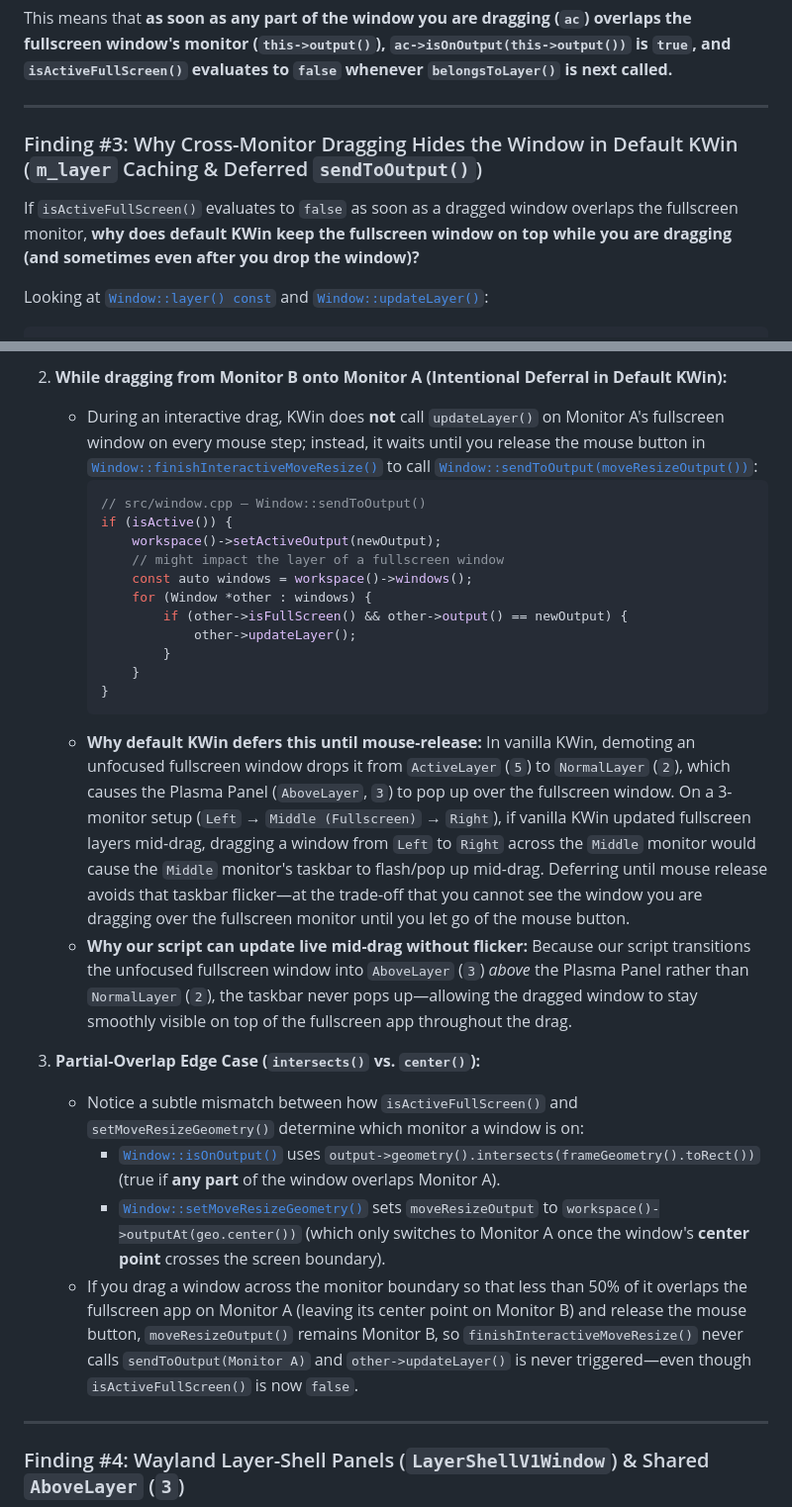
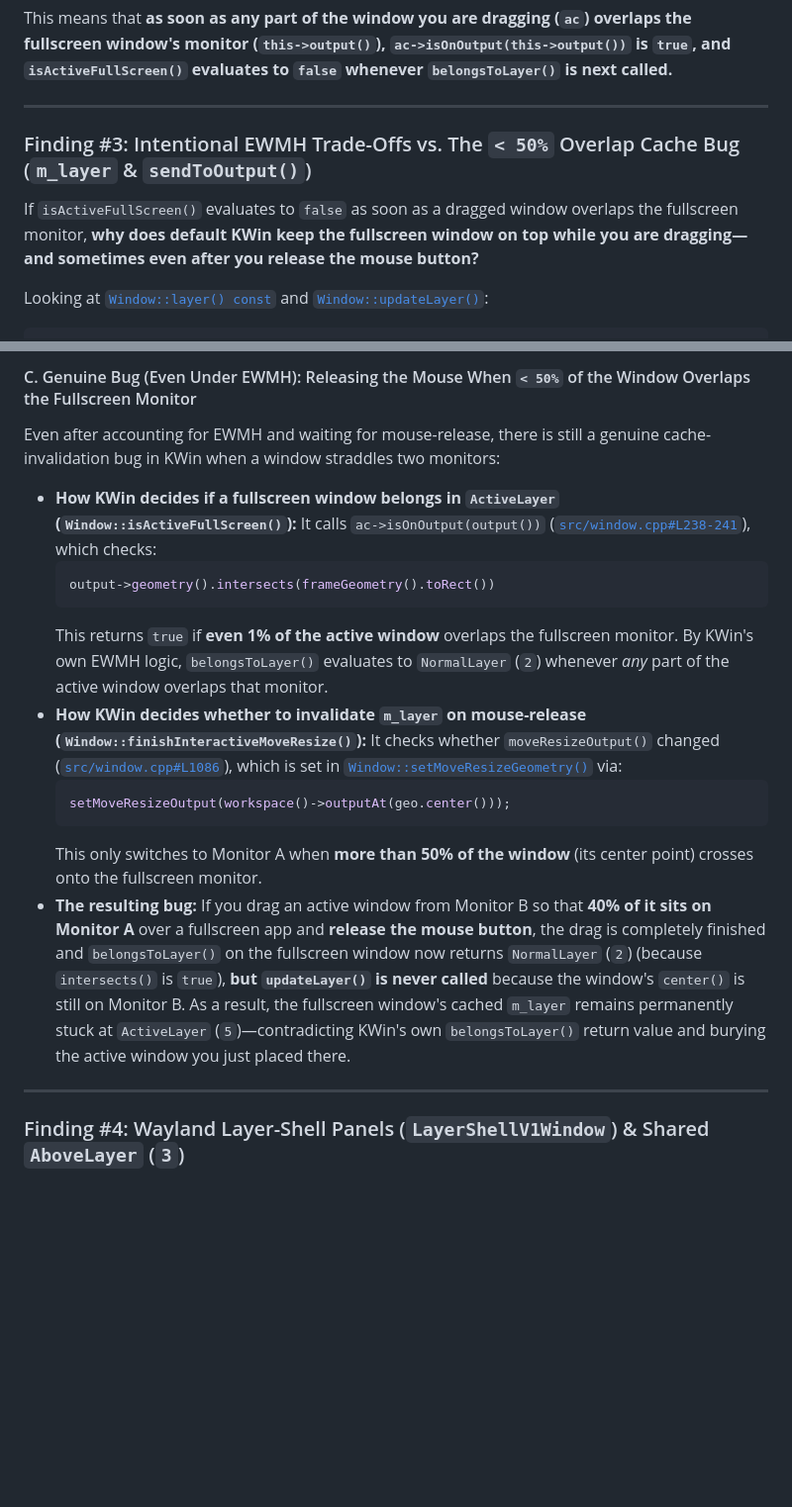
Before and after one commit to covarianttensor/kwin-win11-fullscreen-stacking, a Markdown page: README.md, 2 parts joined by grey strips. Shown at 99% size. GitHub-like rendering; blank space fills up the shorter version.

Commit message:
docs: add 3-part EWMH nuance (intentional design vs mid-drag trade-off vs <50% overlap bug)

````diff
--- a/README.md
+++ b/README.md
@@ -203,9 +203,9 @@ This means that **as soon as any part of the window you are dragging (`ac`) over
 
 ---
 
-### Finding #3: Why Cross-Monitor Dragging Hides the Window in Default KWin (`m_layer` Caching & Deferred `sendToOutput()`)
+### Finding #3: Intentional EWMH Trade-Offs vs. The `< 50%` Overlap Cache Bug (`m_layer` & `sendToOutput()`)
 
-If `isActiveFullScreen()` evaluates to `false` as soon as a dragged window overlaps the fullscreen monitor, **why does default KWin keep the fullscreen window on top while you are dragging (and sometimes even after you drop the window)?**
+If `isActiveFullScreen()` evaluates to `false` as soon as a dragged window overlaps the fullscreen monitor, **why does default KWin keep the fullscreen window on top while you are dragging—and sometimes even after you release the mouse button?**
 
 Looking at [`Window::layer() const`](https://invent.kde.org/plasma/kwin/-/blob/Plasma/6.8/src/window.cpp#L524-530) and [`Window::updateLayer()`](https://invent.kde.org/plasma/kwin/-/blob/Plasma/6.8/src/window.cpp#L532-542):
 
@@ -252,27 +265,19 @@ When you click a window on Monitor B and drag it onto Monitor A (where a fullscr
 
-2. **While dragging from Monitor B onto Monitor A (Intentional Deferral in Default KWin):**
-   - During an interactive drag, KWin does **not** call `updateLayer()` on Monitor A's fullscreen window on every mouse step; instead, it waits until you release the mouse button in [`Window::finishInteractiveMoveResize()`](https://invent.kde.org/plasma/kwin/-/blob/Plasma/6.8/src/window.cpp#L1086-1088) to call [`Window::sendToOutput(moveResizeOutput())`](https://invent.kde.org/plasma/kwin/-/blob/Plasma/6.8/src/window.cpp#L3971-3983):
-     ```cpp
-     // src/window.cpp — Window::sendToOutput()
-     if (isActive()) {
-         workspace()->setActiveOutput(newOutput);
-         // might impact the layer of a fullscreen window
-         const auto windows = workspace()->windows();
-         for (Window *other : windows) {
-             if (other->isFullScreen() && other->output() == newOutput) {
-                 other->updateLayer();
-             }
-         }
-     }
-     ```
-   - **Why default KWin defers this until mouse-release:** In vanilla KWin, demoting an unfocused fullscreen window drops it from `ActiveLayer` (`5`) to `NormalLayer` (`2`), which causes the Plasma Panel (`AboveLayer`, `3`) to pop up over the fullscreen window. On a 3-monitor setup (`Left` → `Middle (Fullscreen)` → `Right`), if vanilla KWin updated fullscreen layers mid-drag, dragging a window from `Left` to `Right` across the `Middle` monitor would cause the `Middle` monitor's taskbar to flash/pop up mid-drag. Deferring until mouse release avoids that taskbar flicker—at the trade-off that you cannot see the window you are dragging over the fullscreen monitor until you let go of the mouse button.
-   - **Why our script can update live mid-drag without flicker:** Because our script transitions the unfocused fullscreen window into `AboveLayer` (`3`) *above* the Plasma Panel rather than `NormalLayer` (`2`), the taskbar never pops up—allowing the dragged window to stay smoothly visible on top of the fullscreen app throughout the drag.
-
-3. **Partial-Overlap Edge Case (`intersects()` vs. `center()`):**
-   - Notice a subtle mismatch between how `isActiveFullScreen()` and `setMoveResizeGeometry()` determine which monitor a window is on:
-     - [`Window::isOnOutput()`](https://invent.kde.org/plasma/kwin/-/blob/Plasma/6.8/src/window.cpp#L238-241) uses `output->geometry().intersects(frameGeometry().toRect())` (true if **any part** of the window overlaps Monitor A).
-     - [`Window::setMoveResizeGeometry()`](https://invent.kde.org/plasma/kwin/-/blob/Plasma/6.8/src/window.cpp#L3450-3454) sets `moveResizeOutput` to `workspace()->outputAt(geo.center())` (which only switches to Monitor A once the window's **center point** crosses the screen boundary).
-   - If you drag a window across the monitor boundary so that less than 50% of it overlaps the fullscreen app on Monitor A (leaving its center point on Monitor B) and release the mouse button, `moveResizeOutput()` remains Monitor B, so `finishInteractiveMoveResize()` never calls `sendToOutput(Monitor A)` and `other->updateLayer()` is never triggered—even though `isActiveFullScreen()` is now `false`.
+#### C. Genuine Bug (Even Under EWMH): Releasing the Mouse When `< 50%` of the Window Overlaps the Fullscreen Monitor
+Even after accounting for EWMH and waiting for mouse-release, there is still a genuine cache-invalidation bug in KWin when a window straddles two monitors:
+- **How KWin decides if a fullscreen window belongs in `ActiveLayer` (`Window::isActiveFullScreen()`):**
+  It calls `ac->isOnOutput(output())` ([`src/window.cpp#L238-241`](https://invent.kde.org/plasma/kwin/-/blob/Plasma/6.8/src/window.cpp#L238-241)), which checks:
+  ```cpp
+  output->geometry().intersects(frameGeometry().toRect())
+  ```
+  This returns `true` if **even 1% of the active window** overlaps the fullscreen monitor. By KWin's own EWMH logic, `belongsToLayer()` evaluates to `NormalLayer` (`2`) whenever *any* part of the active window overlaps that monitor.
+- **How KWin decides whether to invalidate `m_layer` on mouse-release (`Window::finishInteractiveMoveResize()`):**
+  It checks whether `moveResizeOutput()` changed ([`src/window.cpp#L1086`](https://invent.kde.org/plasma/kwin/-/blob/Plasma/6.8/src/window.cpp#L1086)), which is set in [`Window::setMoveResizeGeometry()`](https://invent.kde.org/plasma/kwin/-/blob/Plasma/6.8/src/window.cpp#L3450-3454) via:
+  ```cpp
+  setMoveResizeOutput(workspace()->outputAt(geo.center()));
+  ```
+  This only switches to Monitor A when **more than 50% of the window** (its center point) crosses onto the fullscreen monitor.
+- **The resulting bug:** If you drag an active window from Monitor B so that **40% of it sits on Monitor A** over a fullscreen app and **release the mouse button**, the drag is completely finished and `belongsToLayer()` on the fullscreen window now returns `NormalLayer` (`2`) (because `intersects()` is `true`), **but `updateLayer()` is never called** because the window's `center()` is still on Monitor B. As a result, the fullscreen window's cached `m_layer` remains permanently stuck at `ActiveLayer` (`5`)—contradicting KWin's own `belongsToLayer()` return value and burying the active window you just placed there.
 
 ---
 
````
Also changed, not shown: other parts of README.md (+22 -9 lines).
